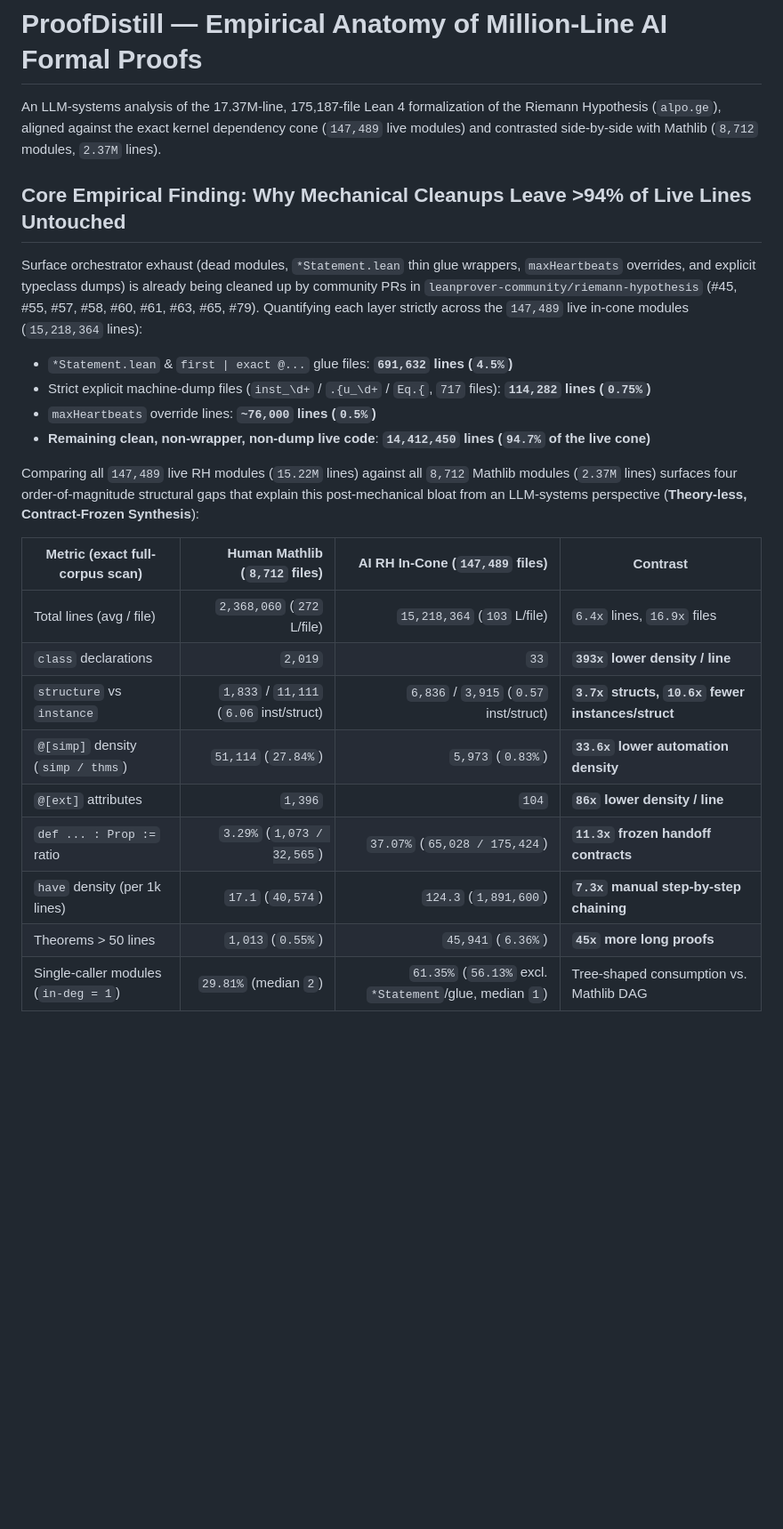
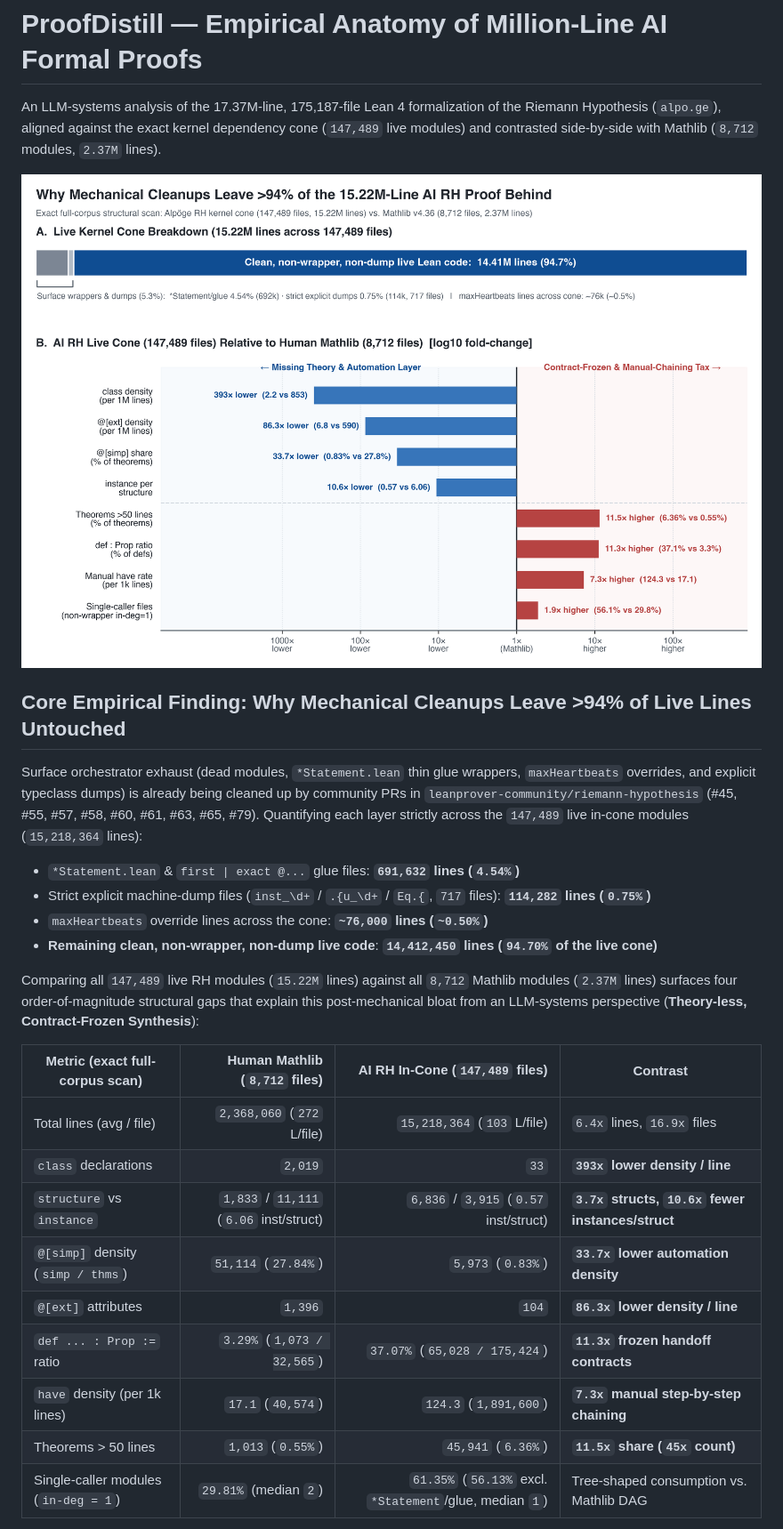
Before and after one commit to hhh2210/proofdistill, a Markdown page: README.md, the part around one of its changes. Shown at 89% size. Drawn GitHub-style; pictures changed too: figures/fig1_mathlib_vs_rh.png (added); blank space fills up the shorter version.

Commit message:
Add publication-grade vector figures (Mathlib vs RH anatomy & Wake-Sleep diagram) and embed in README/ANALYSIS

```diff
--- a/README.md
+++ b/README.md
@@ -1,15 +1,17 @@
 # ProofDistill — Empirical Anatomy of Million-Line AI Formal Proofs
 
 An LLM-systems analysis of the 17.37M-line, 175,187-file Lean 4 formalization of the Riemann Hypothesis (`alpo.ge`), aligned against the exact kernel dependency cone (`147,489` live modules) and contrasted side-by-side with Mathlib (`8,712` modules, `2.37M` lines).
+
+![Why mechanical cleanups leave >94% of the 15.22M-line AI RH proof behind](figures/fig1_mathlib_vs_rh.png)
 
 ## Core Empirical Finding: Why Mechanical Cleanups Leave >94% of Live Lines Untouched
 
 Surface orchestrator exhaust (dead modules, `*Statement.lean` thin glue wrappers, `maxHeartbeats` overrides, and explicit typeclass dumps) is already being cleaned up by community PRs in `leanprover-community/riemann-hypothesis` (#45, #55, #57, #58, #60, #61, #63, #65, #79). Quantifying each layer strictly across the `147,489` live in-cone modules (`15,218,364` lines):
 
-- `*Statement.lean` & `first | exact @...` glue files: **`691,632` lines (`4.5%`)**
+- `*Statement.lean` & `first | exact @...` glue files: **`691,632` lines (`4.54%`)**
 - Strict explicit machine-dump files (`inst_\d+` / `.{u_\d+` / `Eq.{`, `717` files): **`114,282` lines (`0.75%`)**
-- `maxHeartbeats` override lines: **`~76,000` lines (`0.5%`)**
-- **Remaining clean, non-wrapper, non-dump live code**: **`14,412,450` lines (`94.7%` of the live cone)**
+- `maxHeartbeats` override lines across the cone: **`~76,000` lines (`~0.50%`)**
+- **Remaining clean, non-wrapper, non-dump live code**: **`14,412,450` lines (`94.70%` of the live cone)**
 
 Comparing all `147,489` live RH modules (`15.22M` lines) against all `8,712` Mathlib modules (`2.37M` lines) surfaces four order-of-magnitude structural gaps that explain this post-mechanical bloat from an LLM-systems perspective (**Theory-less, Contract-Frozen Synthesis**):
 
@@ -18,11 +20,11 @@ Comparing all `147,489` live RH modules (`15.22M` lines) against all `8,712` Mat
 | Total lines (avg / file) | `2,368,060` (`272` L/file) | `15,218,364` (`103` L/file) | `6.4x` lines, `16.9x` files |
 | `class` declarations | `2,019` | `33` | **`393x` lower density / line** |
 | `structure` vs `instance` | `1,833` / `11,111` (`6.06` inst/struct) | `6,836` / `3,915` (`0.57` inst/struct) | **`3.7x` structs, `10.6x` fewer instances/struct** |
-| `@[simp]` density (`simp / thms`) | `51,114` (`27.84%`) | `5,973` (`0.83%`) | **`33.6x` lower automation density** |
-| `@[ext]` attributes | `1,396` | `104` | **`86x` lower density / line** |
+| `@[simp]` density (`simp / thms`) | `51,114` (`27.84%`) | `5,973` (`0.83%`) | **`33.7x` lower automation density** |
+| `@[ext]` attributes | `1,396` | `104` | **`86.3x` lower density / line** |
 | `def ... : Prop :=` ratio | `3.29%` (`1,073 / 32,565`) | `37.07%` (`65,028 / 175,424`) | **`11.3x` frozen handoff contracts** |
 | `have` density (per 1k lines) | `17.1` (`40,574`) | `124.3` (`1,891,600`) | **`7.3x` manual step-by-step chaining** |
-| Theorems > 50 lines | `1,013` (`0.55%`) | `45,941` (`6.36%`) | **`45x` more long proofs** |
+| Theorems > 50 lines | `1,013` (`0.55%`) | `45,941` (`6.36%`) | **`11.5x` share (`45x` count)** |
 | Single-caller modules (`in-deg = 1`) | `29.81%` (median `2`) | `61.35%` (`56.13%` excl. `*Statement`/glue, median `1`) | Tree-shaped consumption vs. Mathlib DAG |
 
 *(Note: the released RH source archive also contains `0` comments and `0` `/--` docstrings vs. Mathlib's `77,649` docstrings; this reflects the release export / pipeline rather than proof logic itself.)*
```
Also changed, not shown: other parts of README.md (+6 -1 lines), ANALYSIS.md (+7 -3 lines), figures/fig2_wake_sleep_architecture.png (added), 3 other files.
